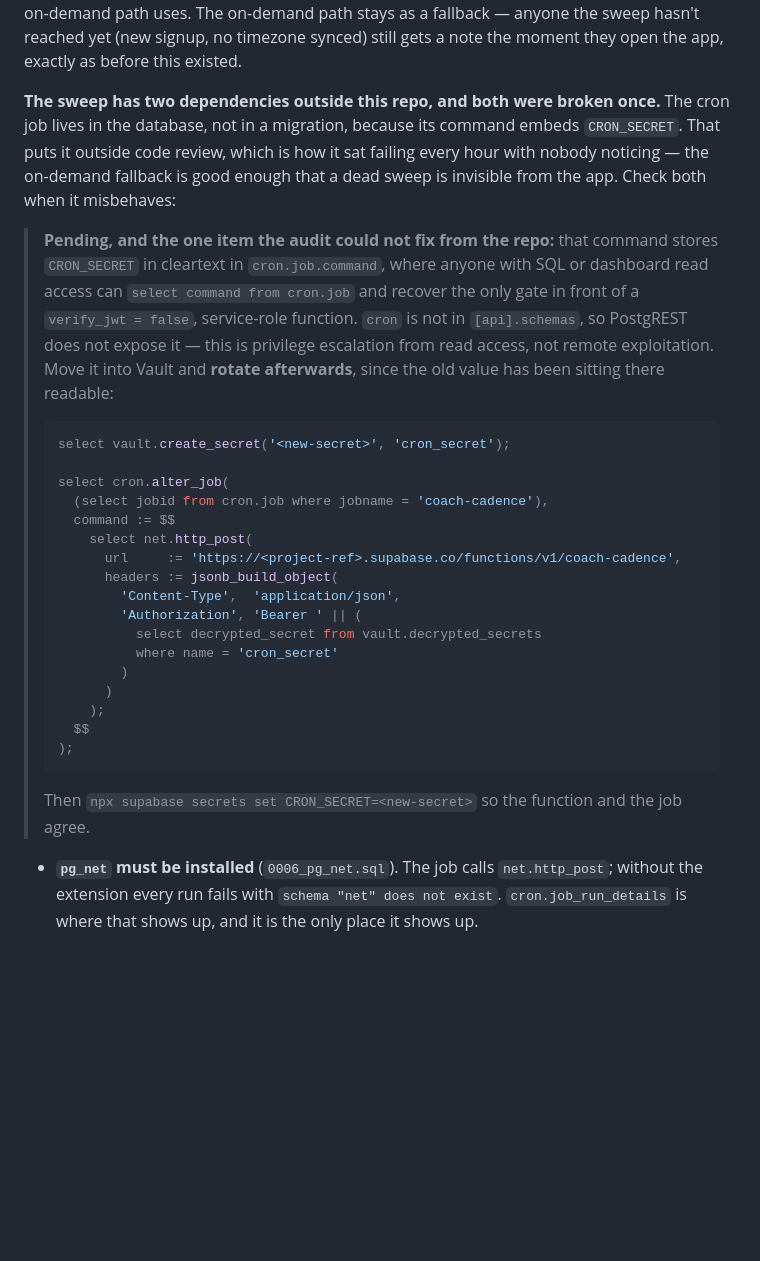
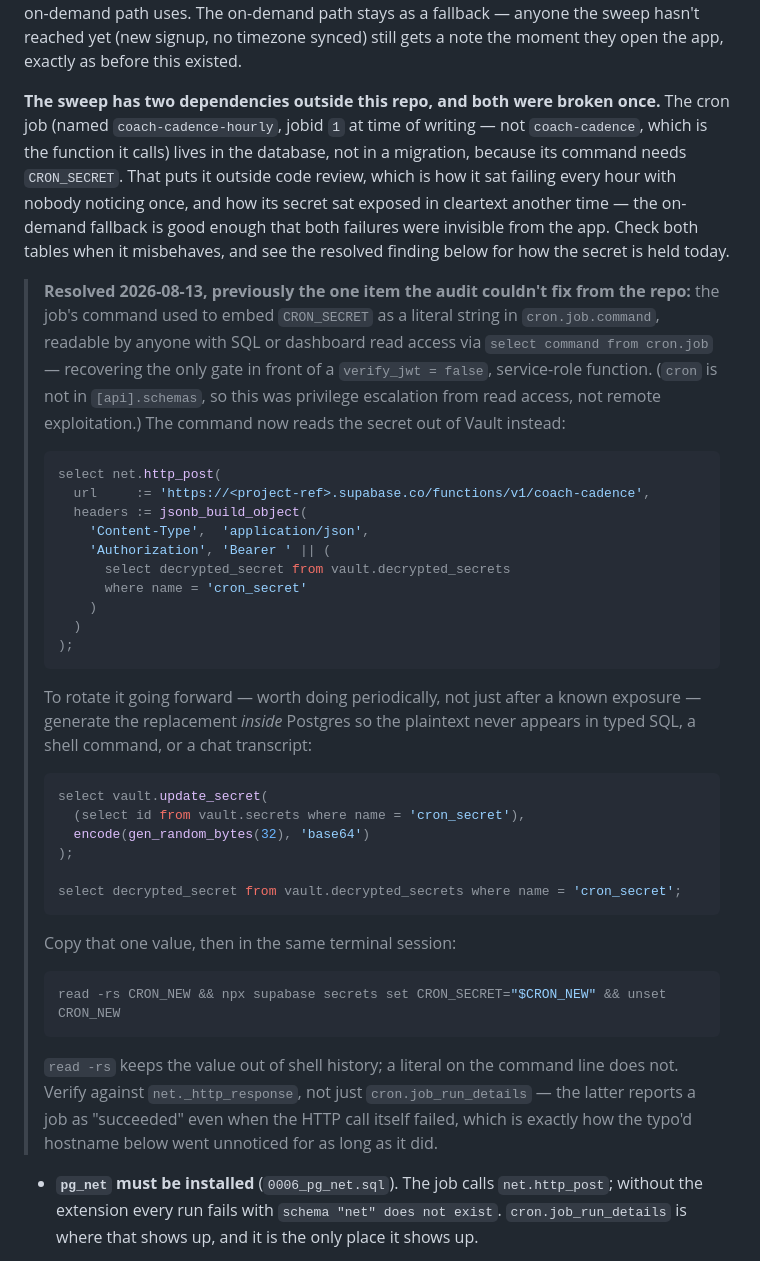
Before and after one commit to heinkaars/habit-tracker, a Markdown page: CLAUDE.md, the part around the change. Rendered like a GitHub page; blank space fills up the shorter version.

Commit message:
Mark CRON_SECRET's cleartext exposure as resolved, not pending
The last MEDIUM finding from the audit. CLAUDE.md's own note still called this
"the one item the audit could not fix from the repo" — true when it was
written, but stale documentation claiming a hole is open when it's closed is
its own hazard: the next person to read it could waste time re-investigating,
or worse, "fix" an already-fixed problem by pasting a fresh secret into the SQL
editor and reintroducing the exact exposure this closes.

What actually happened, verified end to end rather than assumed:

- The job's command no longer embeds CRON_SECRET as a literal. It reads
  `decrypted_secret from vault.decrypted_secrets` instead, so the value never
  appears in `cron.job.command` for anyone with SQL or dashboard read access to
  recover.
- The secret itself was rotated in place with `vault.update_secret` fed by
  `gen_random_bytes` — generated inside Postgres so the plaintext never passed
  through typed SQL, a shell command, or a chat transcript. `read -rs` piped
  straight into `supabase secrets set` kept it out of shell history too.
- Confirmed against `net._http_response`, not just `cron.job_run_details`:
  triggering the job's exact `net.http_post` call by hand returned
  `status_code: 200` with `keySource: "secret_keys"`. That distinction matters
  because `cron.job_run_details` reports success even when the underlying HTTP
  call fails — the same blind spot that let the typo'd-hostname bug documented
  a few lines below this one run unnoticed for as long as it did.

Also corrected the job's actual name while I had it in front of me:
`coach-cadence-hourly`, not `coach-cadence` — that name belongs to the function
it calls, and the two had been conflated in this file.

The rotation runbook in the block below is rewritten around `vault.update_secret`
rather than `vault.create_secret`, since the secret already exists now, and
kept in the doc because rotating periodically — not only after a known
exposure — is worth being easy to do again.

````diff
--- a/CLAUDE.md
+++ b/CLAUDE.md
@@ -267,42 +267,60 @@ hasn't reached yet (new signup, no timezone synced) still gets a note the
 moment they open the app, exactly as before this existed.
 
 **The sweep has two dependencies outside this repo, and both were broken once.**
-The cron job lives in the database, not in a migration, because its command
-embeds `CRON_SECRET`. That puts it outside code review, which is how it sat
-failing every hour with nobody noticing — the on-demand fallback is good enough
-that a dead sweep is invisible from the app. Check both when it misbehaves:
+The cron job (named `coach-cadence-hourly`, jobid `1` at time of writing — not
+`coach-cadence`, which is the function it calls) lives in the database, not in
+a migration, because its command needs `CRON_SECRET`. That puts it outside code
+review, which is how it sat failing every hour with nobody noticing once, and
+how its secret sat exposed in cleartext another time — the on-demand fallback
+is good enough that both failures were invisible from the app. Check both
+tables when it misbehaves, and see the resolved finding below for how the
+secret is held today.
 
-> **Pending, and the one item the audit could not fix from the repo:** that
-> command stores `CRON_SECRET` in cleartext in `cron.job.command`, where anyone
-> with SQL or dashboard read access can `select command from cron.job` and
-> recover the only gate in front of a `verify_jwt = false`, service-role
-> function. `cron` is not in `[api].schemas`, so PostgREST does not expose it —
-> this is privilege escalation from read access, not remote exploitation. Move
-> it into Vault and **rotate afterwards**, since the old value has been sitting
-> there readable:
+> **Resolved 2026-08-13, previously the one item the audit couldn't fix from
+> the repo:** the job's command used to embed `CRON_SECRET` as a literal
+> string in `cron.job.command`, readable by anyone with SQL or dashboard read
+> access via `select command from cron.job` — recovering the only gate in
+> front of a `verify_jwt = false`, service-role function. (`cron` is not in
+> `[api].schemas`, so this was privilege escalation from read access, not
+> remote exploitation.) The command now reads the secret out of Vault instead:
 >
 > ```sql
-> select vault.create_secret('<new-secret>', 'cron_secret');
->
-> select cron.alter_job(
->   (select jobid from cron.job where jobname = 'coach-cadence'),
->   command := $$
->     select net.http_post(
->       url     := 'https://<project-ref>.supabase.co/functions/v1/coach-cadence',
->       headers := jsonb_build_object(
->         'Content-Type',  'application/json',
->         'Authorization', 'Bearer ' || (
->           select decrypted_secret from vault.decrypted_secrets
->           where name = 'cron_secret'
->         )
->       )
->     );
->   $$
+> select net.http_post(
+>   url     := 'https://<project-ref>.supabase.co/functions/v1/coach-cadence',
+>   headers := jsonb_build_object(
+>     'Content-Type',  'application/json',
+>     'Authorization', 'Bearer ' || (
+>       select decrypted_secret from vault.decrypted_secrets
+>       where name = 'cron_secret'
+>     )
+>   )
 > );
 > ```
 >
-> Then `npx supabase secrets set CRON_SECRET=<new-secret>` so the function and
-> the job agree.
+> To rotate it going forward — worth doing periodically, not just after a
+> known exposure — generate the replacement *inside* Postgres so the plaintext
+> never appears in typed SQL, a shell command, or a chat transcript:
+>
+> ```sql
+> select vault.update_secret(
+>   (select id from vault.secrets where name = 'cron_secret'),
+>   encode(gen_random_bytes(32), 'base64')
+> );
+>
+> select decrypted_secret from vault.decrypted_secrets where name = 'cron_secret';
+> ```
+>
+> Copy that one value, then in the same terminal session:
+>
+> ```bash
+> read -rs CRON_NEW && npx supabase secrets set CRON_SECRET="$CRON_NEW" && unset CRON_NEW
+> ```
+>
+> `read -rs` keeps the value out of shell history; a literal on the command
+> line does not. Verify against `net._http_response`, not just
+> `cron.job_run_details` — the latter reports a job as "succeeded" even when
+> the HTTP call itself failed, which is exactly how the typo'd hostname below
+> went unnoticed for as long as it did.
 
 - **`pg_net` must be installed** (`0006_pg_net.sql`). The job calls
   `net.http_post`; without the extension every run fails with `schema "net"
````
